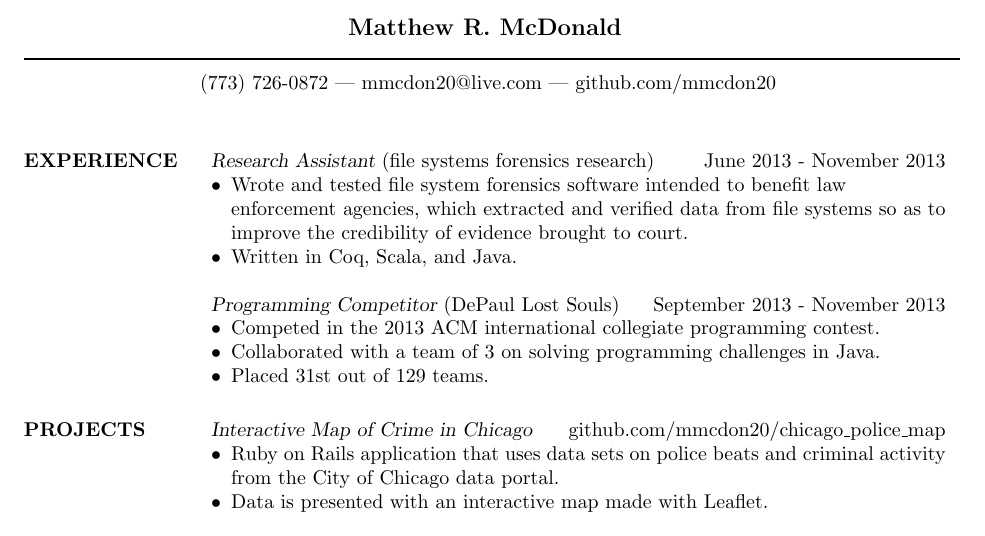
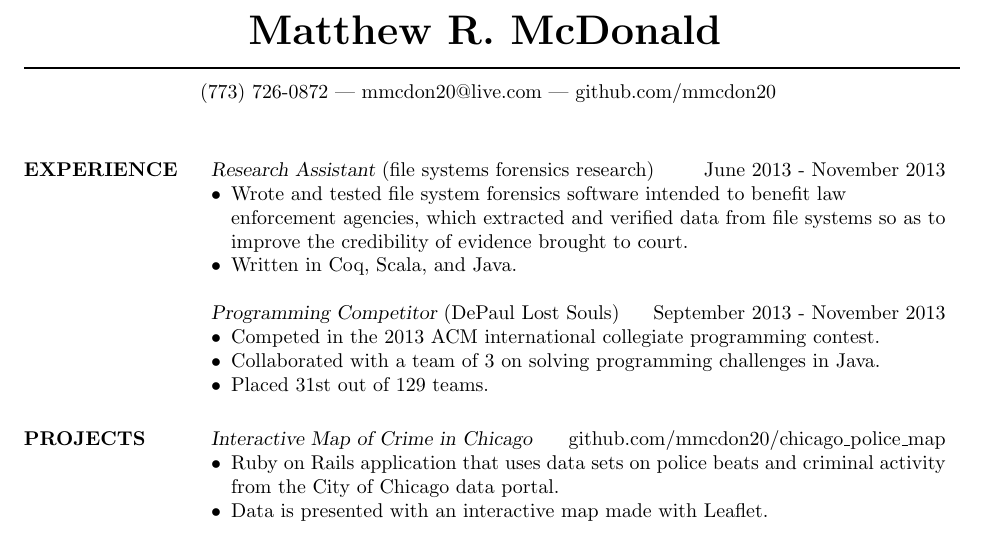
Before and after one commit to mmcdon20/resume, a LaTeX CV (resume_mcdonald_matthew.tex): part of the page, cut so that both start at the same text. The pictures show the PDF file resume_mcdonald_matthew.pdf that the author committed with the source.

Commit message:
adjusted heading size

```diff
--- a/resume_mcdonald_matthew.tex
+++ b/resume_mcdonald_matthew.tex
@@ -6,7 +6,7 @@
 
 \begin{document}
 
- \moveleft.5\hoffset\centerline{\large\bf Matthew R. McDonald}
+ \moveleft.5\hoffset\centerline{\huge\bf Matthew R. McDonald}
  \moveleft\hoffset\vbox{\hrule width\resumewidth height 1pt}\smallskip
  \moveleft.5\hoffset\centerline{
    (773) 726-0872 |
```
Also changed, not shown: resume_mcdonald_matthew.pdf.
